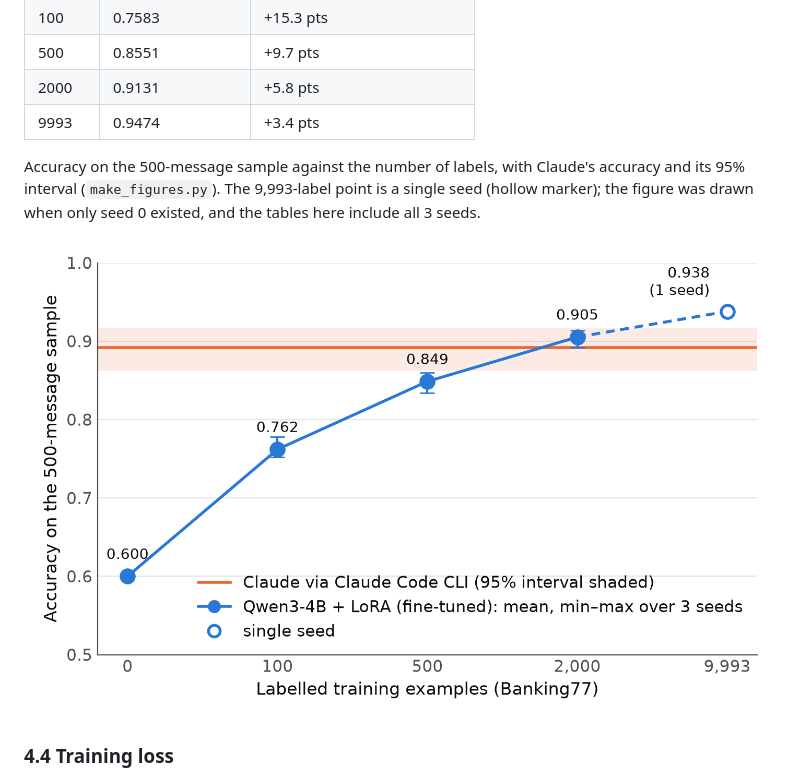
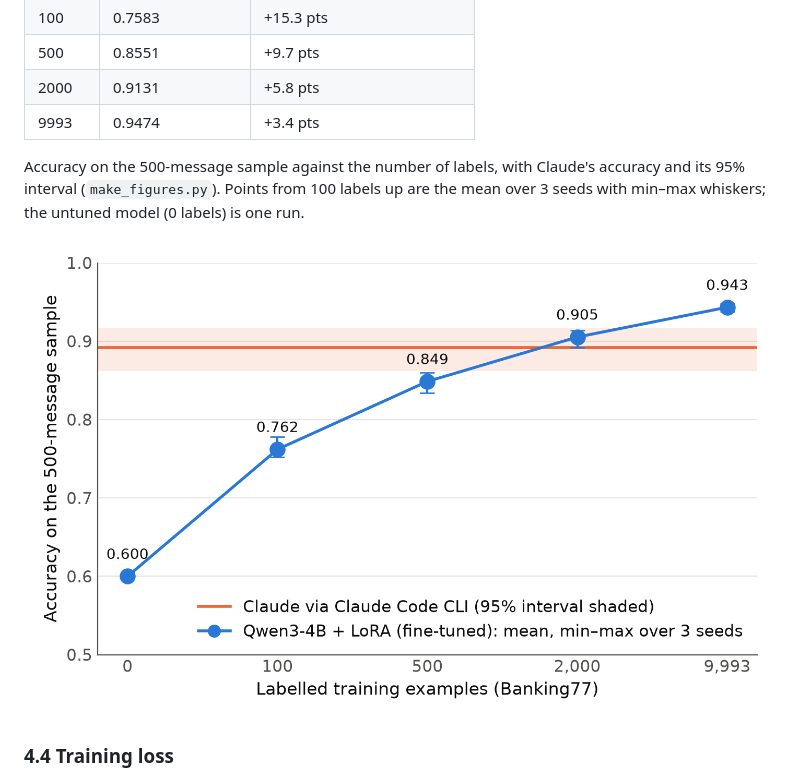
Before and after one commit to Vc555s/small-vs-frontier, a Markdown page: results/t1_report.md, the part around one of its changes. GitHub-like rendering; pictures changed too: results/figures/label_efficiency.png.

Commit message:
Label-efficiency figure: show all three full-training-set seeds

```diff
--- a/results/t1_report.md
+++ b/results/t1_report.md
@@ -189,7 +189,7 @@ At budget 100, seeds 1 and 2 have identical accuracy (0.7585). This was checked:
 | 2000 | 0.9131 | +5.8 pts |
 | 9993 | 0.9474 | +3.4 pts |
 
-Accuracy on the 500-message sample against the number of labels, with Claude's accuracy and its 95% interval (`make_figures.py`). The 9,993-label point is a single seed (hollow marker); the figure was drawn when only seed 0 existed, and the tables here include all 3 seeds.
+Accuracy on the 500-message sample against the number of labels, with Claude's accuracy and its 95% interval (`make_figures.py`). Points from 100 labels up are the mean over 3 seeds with min–max whiskers; the untuned model (0 labels) is one run.
 
 ![Label efficiency](figures/label_efficiency.png)
 
```
Also changed, not shown: other parts of results/t1_report.md (+1 -1 lines), 2 other files.
